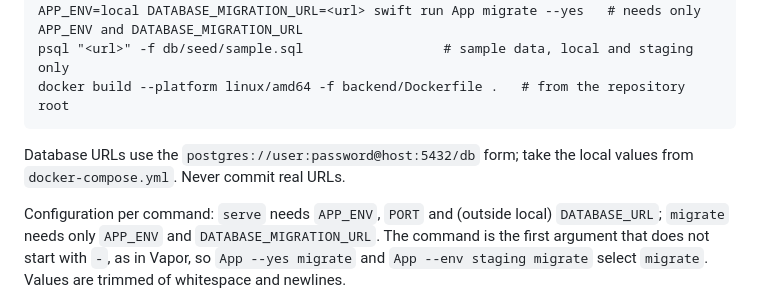
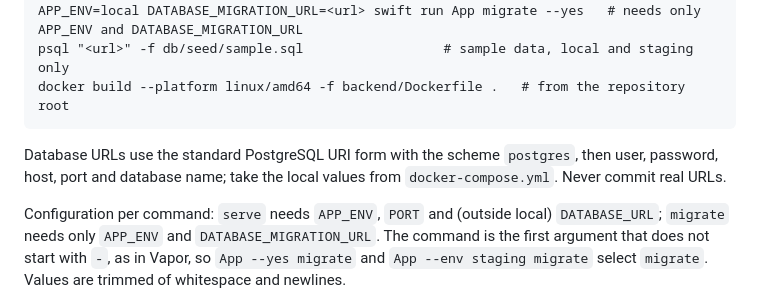
Before and after one commit to cuongtq4998/banhapp, a Markdown page: backend/README.md, the part around the change. Drawn GitHub-style.

Commit message:
docs(backend): describe the database URL form without a credential-shaped example

````diff
--- a/backend/README.md
+++ b/backend/README.md
@@ -38,7 +38,7 @@ psql "<url>" -f db/seed/sample.sql                  # sample data, local and sta
 docker build --platform linux/amd64 -f backend/Dockerfile .   # from the repository root
 ```
 
-Database URLs use the `postgres://user:password@host:5432/db` form; take the local values from `docker-compose.yml`. Never commit real URLs. <!-- secret-scan:allow -->
+Database URLs use the standard PostgreSQL URI form with the scheme `postgres`, then user, password, host, port and database name; take the local values from `docker-compose.yml`. Never commit real URLs.
 
 Configuration per command: `serve` needs `APP_ENV`, `PORT` and (outside local) `DATABASE_URL`; `migrate` needs only `APP_ENV` and `DATABASE_MIGRATION_URL`. The command is the first argument that does not start with `-`, as in Vapor, so `App --yes migrate` and `App --env staging migrate` select `migrate`. Values are trimmed of whitespace and newlines.
 
````
